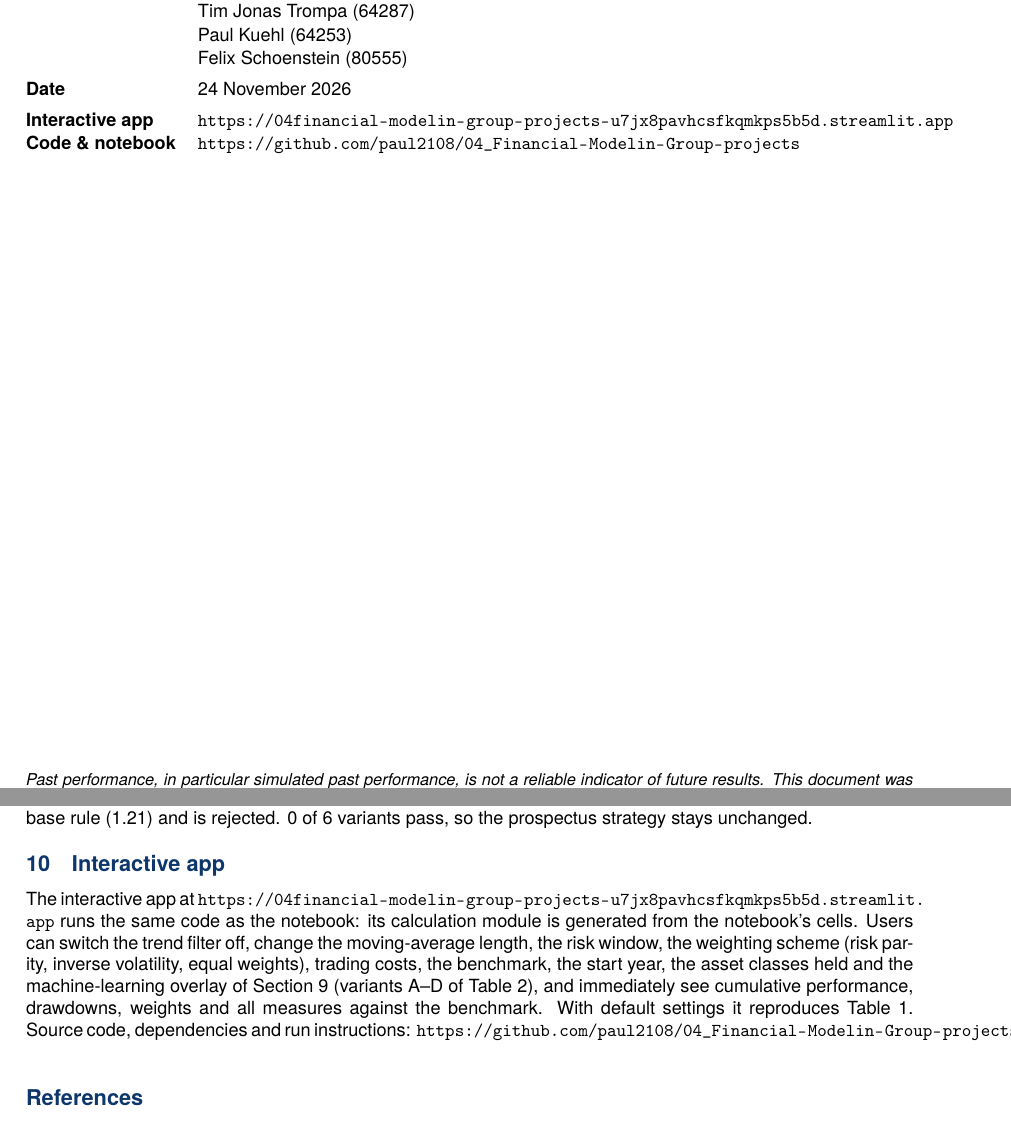
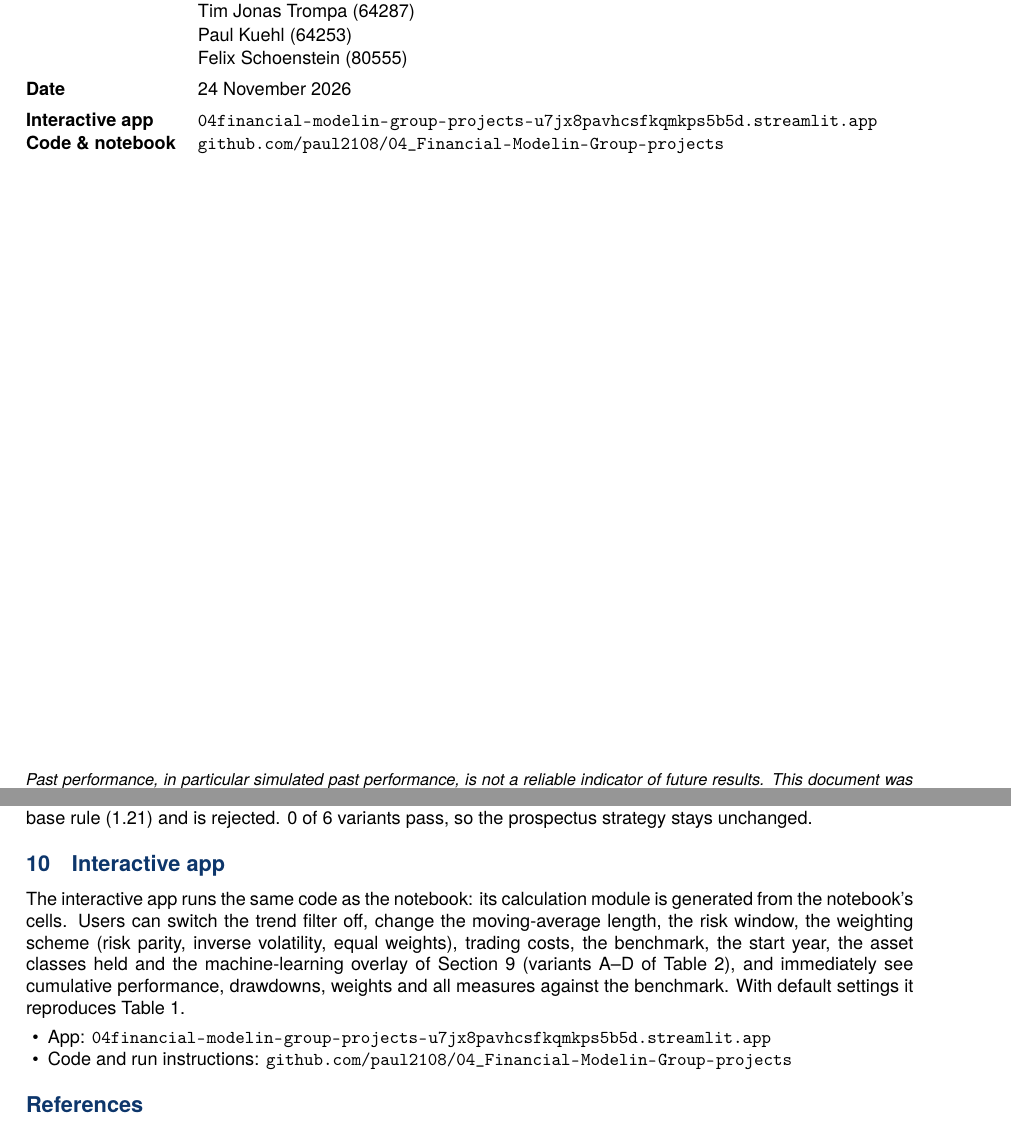
Before and after one commit to paul2108/04_Financial-Modelin-Group-projects, a LaTeX document (prospectus/main.tex, which reads prospectus/sections/s9_app.tex): two parts of pages 1 and 7 of 8, joined at a grey line, cut so that both start at the same text. Compiled offline with pdfLaTeX.

Commit message:
Prospekt: Formatierungsfehler behoben
- Farbige Tabellenkoepfe ragten um den Spaltenabstand in den Rand
  (Tabellen 1-3); aeussere @{} entfernt, auch im Notebook-Generator
- URLs auf dem Deckblatt und in Abschnitt 10 liefen ueber den Rand
- Tabelle 1 stand mitten in einem Satz; jetzt am Ende von Abschnitt 3
- Build jetzt ohne Overfull-/Underfull-Warnungen; PDFs neu erzeugt

Co-Authored-By: Claude Opus 5.5 <noreply@anthropic.com>

```diff
--- a/prospectus/main.tex
+++ b/prospectus/main.tex
@@ -24,6 +24,8 @@
 \usepackage[authoryear,round]{natbib}
 \usepackage{fancyhdr}
 \usepackage[colorlinks=true,linkcolor=black,citecolor=black,urlcolor=black]{hyperref}
+% long URLs (app, repository) may also break at hyphens instead of running into the margin
+\expandafter\def\expandafter\UrlBreaks\expandafter{\UrlBreaks\do\-}
 \usepackage{resultref}
 
 \definecolor{fmdark}{HTML}{0D366B}
@@ -77,8 +79,8 @@
  & Paul Kuehl (64253)\\
  & Felix Schoenstein (80555)\\[4pt]
 \textbf{Date} & 24 November 2026\\[4pt]
-\textbf{Interactive app} & \url{\appurl}\\
-\textbf{Code \& notebook} & \url{\repourl}\\
+\textbf{Interactive app} & \href{\appurl}{\nolinkurl{04financial-modelin-group-projects-u7jx8pavhcsfkqmkps5b5d.streamlit.app}}\\
+\textbf{Code \& notebook} & \href{\repourl}{\nolinkurl{github.com/paul2108/04_Financial-Modelin-Group-projects}}\\
 \end{tabular}
 
 \vfill
--- a/prospectus/sections/s9_app.tex
+++ b/prospectus/sections/s9_app.tex
@@ -1,6 +1,10 @@
-The interactive app at \url{\appurl} runs the same code as the notebook: its calculation module is generated from the
+The interactive app runs the same code as the notebook: its calculation module is generated from the
 notebook's cells. Users can switch the trend filter off, change the moving-average length, the risk window, the weighting
 scheme (risk parity, inverse volatility, equal weights), trading costs, the benchmark, the start year, the asset classes held and the
 machine-learning overlay of Section~9 (variants A--D of Table~\ref{tab:ml}),
 and immediately see cumulative performance, drawdowns, weights and all measures against the benchmark. With default settings
-it reproduces Table~\ref{tab:performance}. Source code, dependencies and run instructions: \url{\repourl}.
+it reproduces Table~\ref{tab:performance}.
+\begin{itemize}
+\item App: \href{\appurl}{\nolinkurl{04financial-modelin-group-projects-u7jx8pavhcsfkqmkps5b5d.streamlit.app}}
+\item Code and run instructions: \href{\repourl}{\nolinkurl{github.com/paul2108/04_Financial-Modelin-Group-projects}}
+\end{itemize}
```
Also changed, not shown: prospectus/sections/s3_holdings.tex (+2 -1 lines), prospectus/tables/tab_leave_one_out.tex (+1 -1 lines), prospectus/tables/tab_ml.tex (+1 -1 lines), prospectus/tables/tab_performance.tex (+5 -5 lines), notebook/GroupZ_RiskParity_Trend.pdf, prospectus/GroupZ_Prospectus.pdf, 2 other files.
